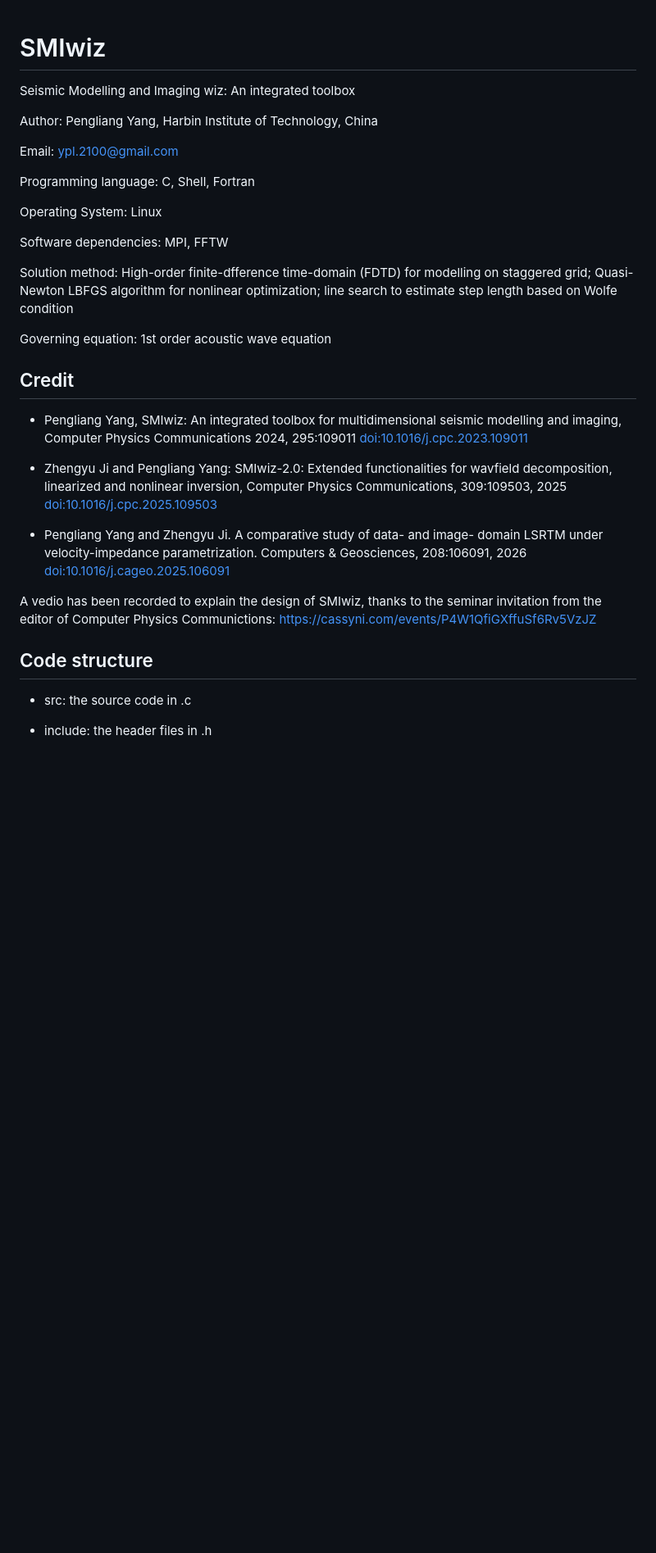
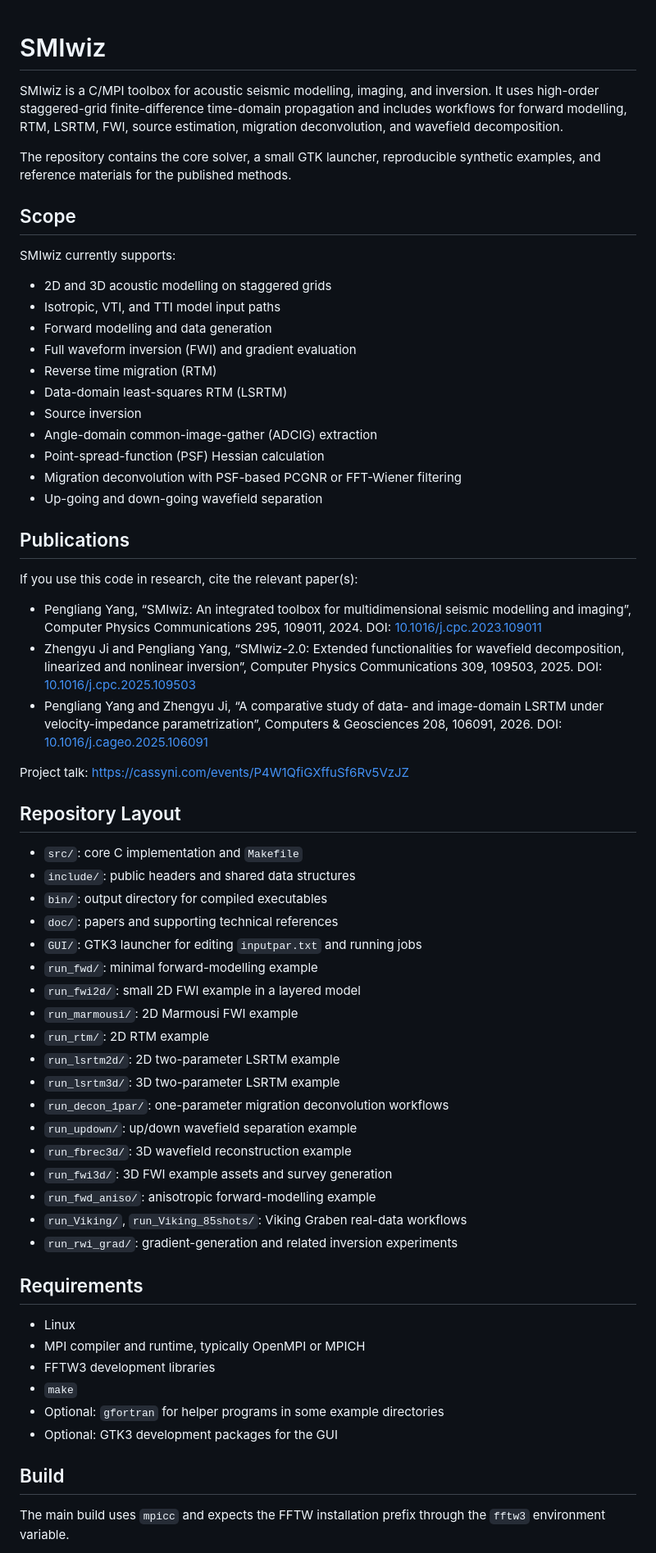
Before and after one commit to yangpl/SMIwiz, a Markdown page: README.md, the part around one of its changes. Shown at 82% size. GitHub-like rendering; blank space fills up the shorter version.

```diff
--- a/README.md
+++ b/README.md
@@ -1,35 +1,66 @@
 # SMIwiz
-Seismic Modelling and Imaging wiz: An integrated toolbox
 
-Author: Pengliang Yang, Harbin Institute of Technology, China
+SMIwiz is a C/MPI toolbox for acoustic seismic modelling, imaging, and inversion. It uses high-order staggered-grid finite-difference time-domain propagation and includes workflows for forward modelling, RTM, LSRTM, FWI, source estimation, migration deconvolution, and wavefield decomposition.
 
-Email: ypl.2100@gmail.com
+The repository contains the core solver, a small GTK launcher, reproducible synthetic examples, and reference materials for the published methods.
 
-Programming language: C, Shell, Fortran
+## Scope
 
-Operating System: Linux
+SMIwiz currently supports:
 
-Software dependencies: MPI, FFTW
+- 2D and 3D acoustic modelling on staggered grids
+- Isotropic, VTI, and TTI model input paths
+- Forward modelling and data generation
+- Full waveform inversion (FWI) and gradient evaluation
+- Reverse time migration (RTM)
+- Data-domain least-squares RTM (LSRTM)
+- Source inversion
+- Angle-domain common-image-gather (ADCIG) extraction
+- Point-spread-function (PSF) Hessian calculation
+- Migration deconvolution with PSF-based PCGNR or FFT-Wiener filtering
+- Up-going and down-going wavefield separation
 
-Solution method: High-order finite-dfference time-domain (FDTD) for modelling
-on staggered grid; Quasi-Newton LBFGS algorithm for nonlinear optimization;
-line search to estimate step length based on Wolfe condition
+## Publications
 
-Governing equation: 1st order acoustic wave equation
+If you use this code in research, cite the relevant paper(s):
 
-## Credit
+- Pengliang Yang, “SMIwiz: An integrated toolbox for multidimensional seismic modelling and imaging”, Computer Physics Communications 295, 109011, 2024. DOI: [10.1016/j.cpc.2023.109011](https://doi.org/10.1016/j.cpc.2023.109011)
+- Zhengyu Ji and Pengliang Yang, “SMIwiz-2.0: Extended functionalities for wavefield decomposition, linearized and nonlinear inversion”, Computer Physics Communications 309, 109503, 2025. DOI: [10.1016/j.cpc.2025.109503](https://doi.org/10.1016/j.cpc.2025.109503)
+- Pengliang Yang and Zhengyu Ji, “A comparative study of data- and image-domain LSRTM under velocity-impedance parametrization”, Computers & Geosciences 208, 106091, 2026. DOI: [10.1016/j.cageo.2025.106091](https://doi.org/10.1016/j.cageo.2025.106091)
 
-* Pengliang Yang, SMIwiz: An integrated toolbox for multidimensional seismic modelling and imaging, Computer Physics Communications 2024, 295:109011 [doi:10.1016/j.cpc.2023.109011](https://doi.org/10.1016/j.cpc.2023.109011)
+Project talk: <https://cassyni.com/events/P4W1QfiGXffuSf6Rv5VzJZ>
 
-* Zhengyu Ji and Pengliang Yang: SMIwiz-2.0: Extended functionalities for wav­field decomposition, linearized and nonlinear inversion, Computer Physics Communications, 309:109503, 2025 [doi:10.1016/j.cpc.2025.109503](https://doi.org/10.1016/j.cpc.2025.109503)
+## Repository Layout
 
-* Pengliang Yang and Zhengyu Ji. A comparative study of data- and image- domain LSRTM under velocity-impedance parametrization. Computers & Geosciences, 208:106091, 2026 [doi:10.1016/j.cageo.2025.106091](https://doi.org/10.1016/j.cageo.2025.106091)
+- `src/`: core C implementation and `Makefile`
+- `include/`: public headers and shared data structures
+- `bin/`: output directory for compiled executables
+- `doc/`: papers and supporting technical references
+- `GUI/`: GTK3 launcher for editing `inputpar.txt` and running jobs
+- `run_fwd/`: minimal forward-modelling example
+- `run_fwi2d/`: small 2D FWI example in a layered model
+- `run_marmousi/`: 2D Marmousi FWI example
+- `run_rtm/`: 2D RTM example
+- `run_lsrtm2d/`: 2D two-parameter LSRTM example
+- `run_lsrtm3d/`: 3D two-parameter LSRTM example
+- `run_decon_1par/`: one-parameter migration deconvolution workflows
+- `run_updown/`: up/down wavefield separation example
+- `run_fbrec3d/`: 3D wavefield reconstruction example
+- `run_fwi3d/`: 3D FWI example assets and survey generation
+- `run_fwd_aniso/`: anisotropic forward-modelling example
+- `run_Viking/`, `run_Viking_85shots/`: Viking Graben real-data workflows
+- `run_rwi_grad/`: gradient-generation and related inversion experiments
 
-A vedio has been recorded to explain the design of SMIwiz, thanks to the seminar invitation from the editor of Computer Physics Communictions: https://cassyni.com/events/P4W1QfiGXffuSf6Rv5VzJZ
+## Requirements
 
-## Code structure
+- Linux
+- MPI compiler and runtime, typically OpenMPI or MPICH
+- FFTW3 development libraries
+- `make`
+- Optional: `gfortran` for helper programs in some example directories
+- Optional: GTK3 development packages for the GUI
 
-* src: the source code in .c
+## Build
 
-* include: the header files in .h
+The main build uses `mpicc` and expects the FFTW installation prefix through the `fftw3` environment variable.
 
```
Also changed, not shown: other parts of README.md (+84 -37 lines).
